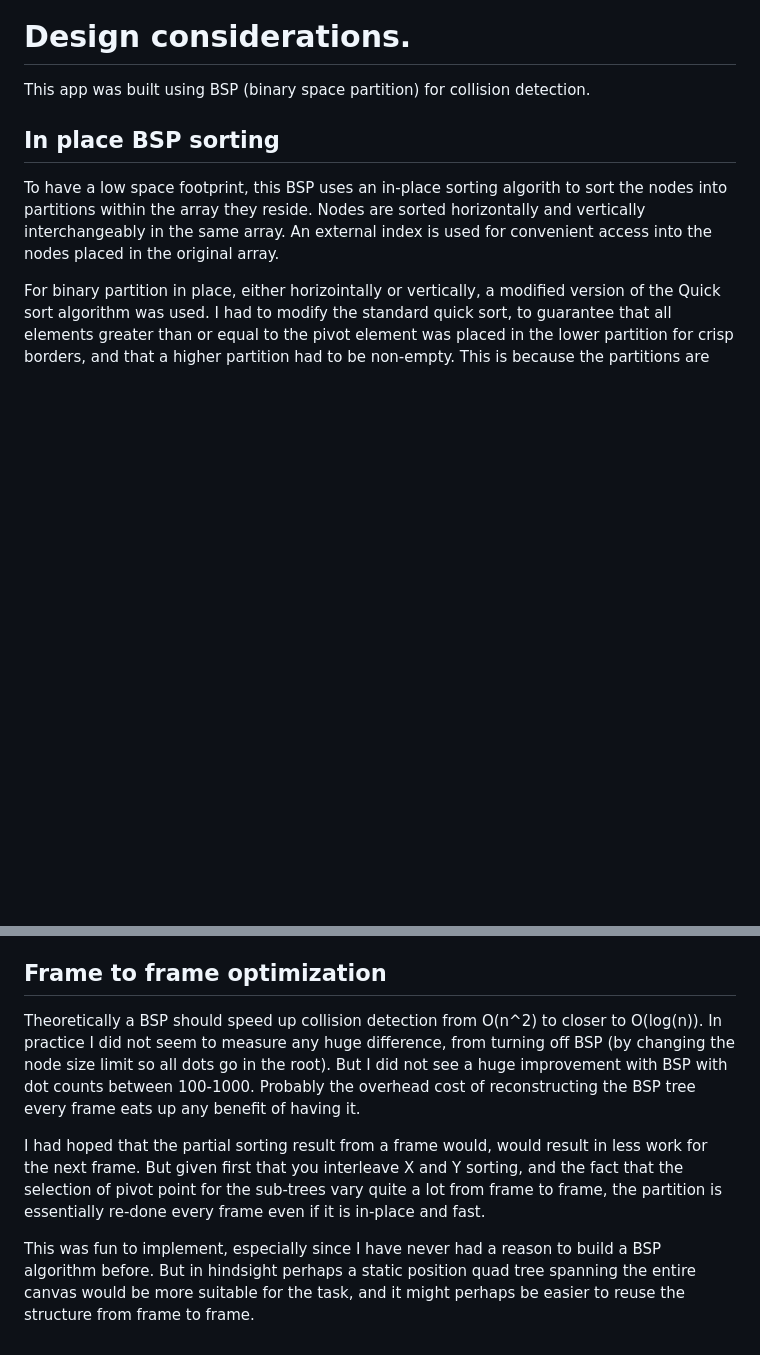
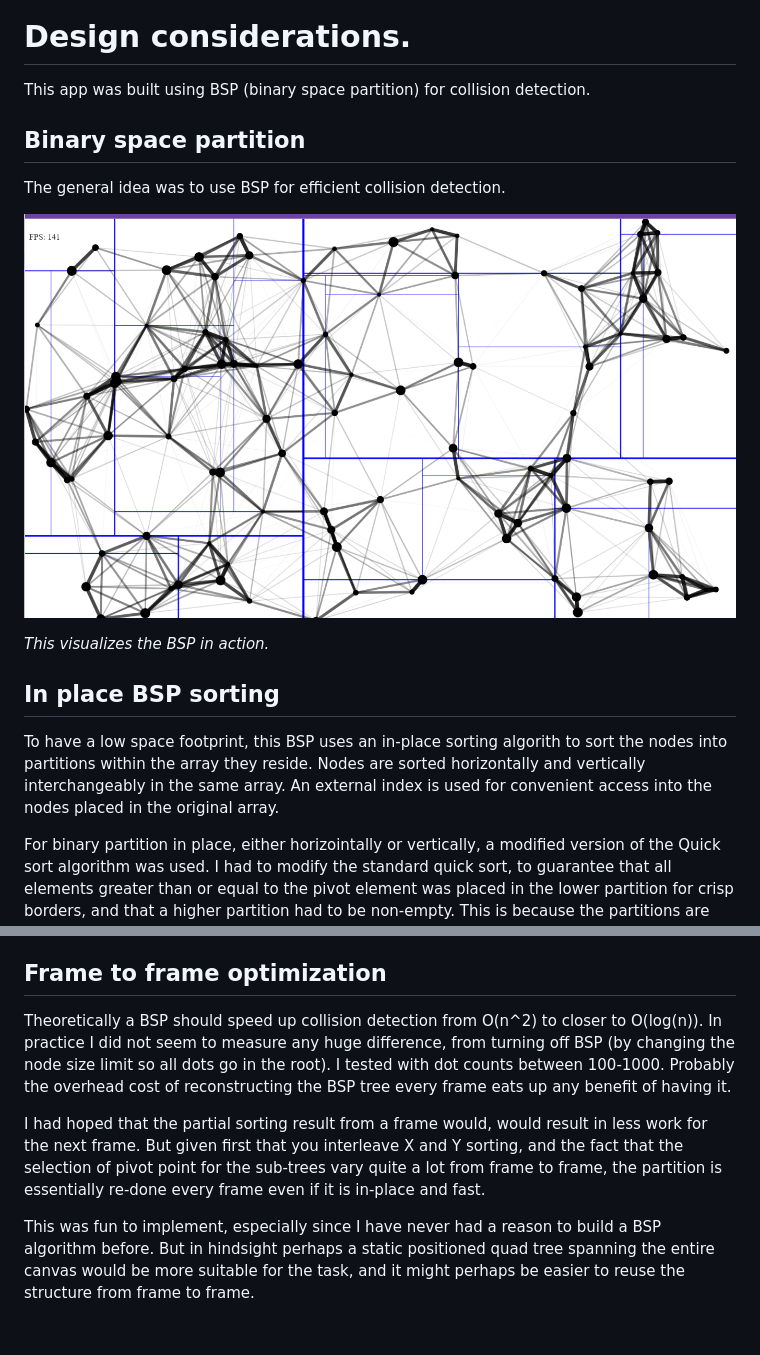
Before and after one commit to erobwen/network, a Markdown page: README.md, 2 parts joined by grey strips. Drawn GitHub-style; pictures changed too: bsp.png (added); blank space fills up the shorter version.

Commit message:
BSP screenshot.

```diff
--- a/README.md
+++ b/README.md
@@ -15,6 +15,14 @@ Robert Renbris
 
 This app was built using BSP (binary space partition) for collision detection.
 
+## Binary space partition
+
+The general idea was to use BSP for efficient collision detection.
+
+![Alt text](/bsp.png?raw=true "Screenshot")
+
+*This visualizes the BSP in action.*
+
 ## In place BSP sorting
 
 To have a low space footprint, this BSP uses an in-place sorting algorith to sort the nodes into partitions within the array they reside. Nodes are sorted horizontally and vertically interchangeably in the same array. An external index is used for convenient access into the nodes placed in the original array.
@@ -23,8 +31,8 @@ For binary partition in place, either horizointally or vertically, a modified ve
 
 ## Frame to frame optimization
 
-Theoretically a BSP should speed up collision detection from O(n^2) to closer to O(log(n)). In practice I did not seem to measure any huge difference, from turning off BSP (by changing the node size limit so all dots go in the root). But I did not see a huge improvement with BSP with dot counts between 100-1000. Probably the overhead cost of reconstructing the BSP tree every frame eats up any benefit of having it.
+Theoretically a BSP should speed up collision detection from O(n^2) to closer to O(log(n)). In practice I did not seem to measure any huge difference, from turning off BSP (by changing the node size limit so all dots go in the root). I tested with dot counts between 100-1000. Probably the overhead cost of reconstructing the BSP tree every frame eats up any benefit of having it.
 
 I had hoped that the partial sorting result from a frame would, would result in less work for the next frame. But given first that you interleave X and Y sorting, and the fact that the selection of pivot point for the sub-trees vary quite a lot from frame to frame, the partition is essentially re-done every frame even if it is in-place and fast.
 
-This was fun to implement, especially since I have never had a reason to build a BSP algorithm before. But in hindsight perhaps a static position quad tree spanning the entire canvas would be more suitable for the task, and it might perhaps be easier to reuse the structure from frame to frame.
+This was fun to implement, especially since I have never had a reason to build a BSP algorithm before. But in hindsight perhaps a static positioned quad tree spanning the entire canvas would be more suitable for the task, and it might perhaps be easier to reuse the structure from frame to frame.
```
